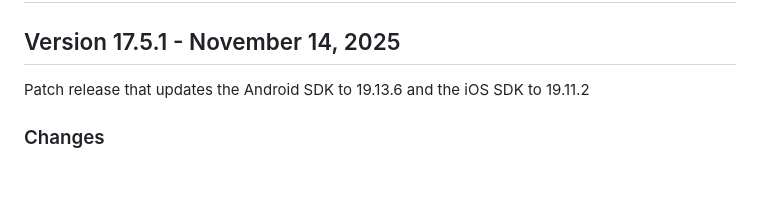
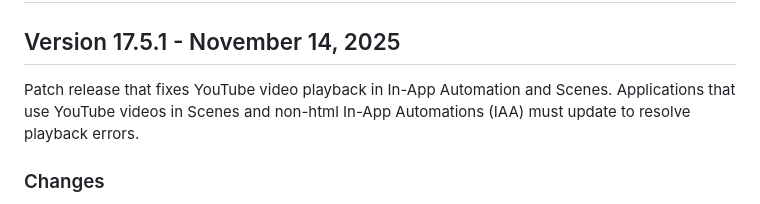
Before and after one commit to urbanairship/urbanairship-cordova, a Markdown page: CHANGELOG.md, the part around the change. Rendered like a GitHub page; blank space fills up the shorter version.

```diff
--- a/CHANGELOG.md
+++ b/CHANGELOG.md
@@ -2,7 +2,7 @@
 
 ## Version 17.5.1 - November 14, 2025
 
-Patch release that updates the Android SDK to 19.13.6 and the iOS SDK to 19.11.2
+Patch release that fixes YouTube video playback in In-App Automation and Scenes. Applications that use YouTube videos in Scenes and non-html In-App Automations (IAA) must update to resolve playback errors.
 
 ### Changes
 - Updated Android SDK to [19.13.6](https://github.com/urbanairship/android-library/releases/tag/19.13.6)
```
